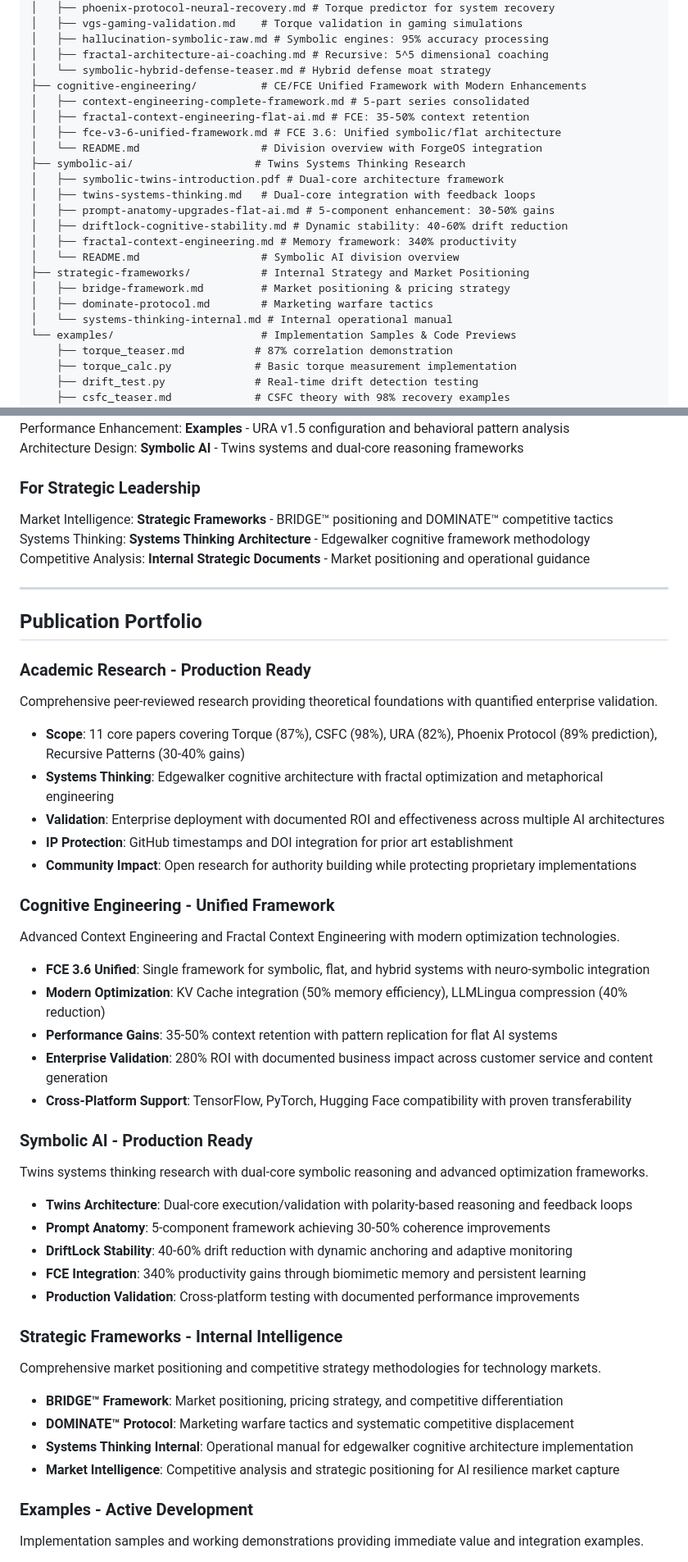
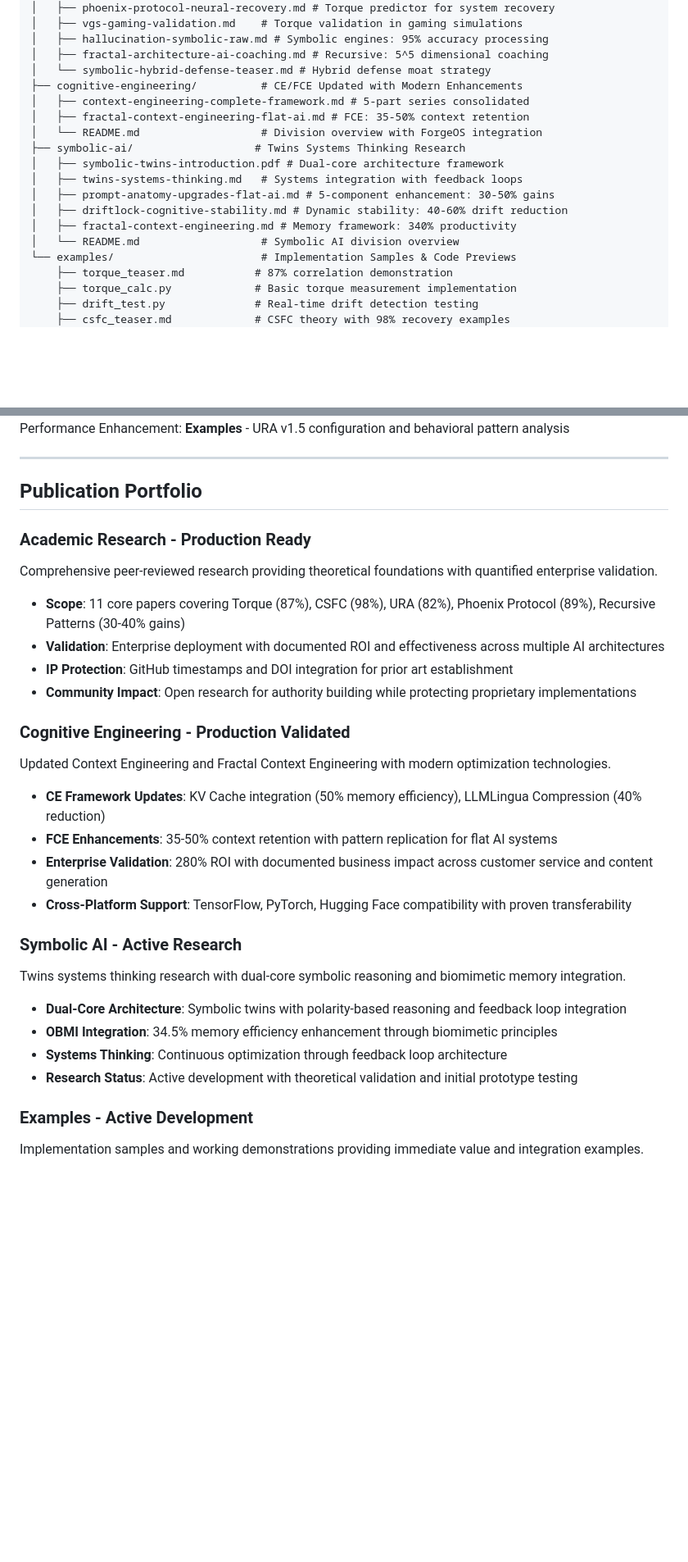
Before and after one commit to Feirbrand/forgeos-public, a Markdown page: whitepapers/README.md, 2 parts joined by grey strips. Shown: that part at 82% size. GitHub-like rendering; blank space fills up the shorter version.

Commit message:
docs(whitepapers): Update main README with latest content

```diff
--- a/whitepapers/README.md
+++ b/whitepapers/README.md
@@ -34,22 +33,17 @@ whitepapers/
 │   ├── hallucination-symbolic-raw.md # Symbolic engines: 95% accuracy processing
 │   ├── fractal-architecture-ai-coaching.md # Recursive: 5^5 dimensional coaching
 │   └── symbolic-hybrid-defense-teaser.md # Hybrid defense moat strategy
-├── cognitive-engineering/          # CE/FCE Unified Framework with Modern Enhancements
+├── cognitive-engineering/          # CE/FCE Updated with Modern Enhancements
 │   ├── context-engineering-complete-framework.md # 5-part series consolidated
 │   ├── fractal-context-engineering-flat-ai.md # FCE: 35-50% context retention
-│   ├── fce-v3-6-unified-framework.md # FCE 3.6: Unified symbolic/flat architecture
 │   └── README.md                   # Division overview with ForgeOS integration
 ├── symbolic-ai/                   # Twins Systems Thinking Research
 │   ├── symbolic-twins-introduction.pdf # Dual-core architecture framework
-│   ├── twins-systems-thinking.md   # Dual-core integration with feedback loops
+│   ├── twins-systems-thinking.md   # Systems integration with feedback loops
 │   ├── prompt-anatomy-upgrades-flat-ai.md # 5-component enhancement: 30-50% gains
 │   ├── driftlock-cognitive-stability.md # Dynamic stability: 40-60% drift reduction
 │   ├── fractal-context-engineering.md # Memory framework: 340% productivity
 │   └── README.md                   # Symbolic AI division overview
-├── strategic-frameworks/           # Internal Strategy and Market Positioning
-│   ├── bridge-framework.md         # Market positioning & pricing strategy
-│   ├── dominate-protocol.md        # Marketing warfare tactics
-│   └── systems-thinking-internal.md # Internal operational manual
 └── examples/                       # Implementation Samples & Code Previews
     ├── torque_teaser.md           # 87% correlation demonstration
     ├── torque_calc.py             # Basic torque measurement implementation
@@ -131,10 +112,4 @@ System Optimization: **Cognitive Engineering** - FCE 3.6 unified framework with
 Performance Enhancement: **Examples** - URA v1.5 configuration and behavioral pattern analysis
-Architecture Design: **Symbolic AI** - Twins systems and dual-core reasoning frameworks
-
-### For Strategic Leadership
-Market Intelligence: **Strategic Frameworks** - BRIDGE™ positioning and DOMINATE™ competitive tactics
-Systems Thinking: **Systems Thinking Architecture** - Edgewalker cognitive framework methodology
-Competitive Analysis: **Internal Strategic Documents** - Market positioning and operational guidance
 
 ---
 
@@ -143,37 +118,26 @@ Competitive Analysis: **Internal Strategic Documents** - Market positioning and
 ### Academic Research - Production Ready
 Comprehensive peer-reviewed research providing theoretical foundations with quantified enterprise validation.
 
-- **Scope**: 11 core papers covering Torque (87%), CSFC (98%), URA (82%), Phoenix Protocol (89% prediction), Recursive Patterns (30-40% gains)
-- **Systems Thinking**: Edgewalker cognitive architecture with fractal optimization and metaphorical engineering
+- **Scope**: 11 core papers covering Torque (87%), CSFC (98%), URA (82%), Phoenix Protocol (89%), Recursive Patterns (30-40% gains)
 - **Validation**: Enterprise deployment with documented ROI and effectiveness across multiple AI architectures
 - **IP Protection**: GitHub timestamps and DOI integration for prior art establishment
 - **Community Impact**: Open research for authority building while protecting proprietary implementations
 
-### Cognitive Engineering - Unified Framework
-Advanced Context Engineering and Fractal Context Engineering with modern optimization technologies.
+### Cognitive Engineering - Production Validated
+Updated Context Engineering and Fractal Context Engineering with modern optimization technologies.
 
-- **FCE 3.6 Unified**: Single framework for symbolic, flat, and hybrid systems with neuro-symbolic integration
-- **Modern Optimization**: KV Cache integration (50% memory efficiency), LLMLingua compression (40% reduction)
-- **Performance Gains**: 35-50% context retention with pattern replication for flat AI systems
+- **CE Framework Updates**: KV Cache integration (50% memory efficiency), LLMLingua Compression (40% reduction)
+- **FCE Enhancements**: 35-50% context retention with pattern replication for flat AI systems
 - **Enterprise Validation**: 280% ROI with documented business impact across customer service and content generation
 - **Cross-Platform Support**: TensorFlow, PyTorch, Hugging Face compatibility with proven transferability
 
-### Symbolic AI - Production Ready
-Twins systems thinking research with dual-core symbolic reasoning and advanced optimization frameworks.
+### Symbolic AI - Active Research
+Twins systems thinking research with dual-core symbolic reasoning and biomimetic memory integration.
 
-- **Twins Architecture**: Dual-core execution/validation with polarity-based reasoning and feedback loops
-- **Prompt Anatomy**: 5-component framework achieving 30-50% coherence improvements
-- **DriftLock Stability**: 40-60% drift reduction with dynamic anchoring and adaptive monitoring
-- **FCE Integration**: 340% productivity gains through biomimetic memory and persistent learning
-- **Production Validation**: Cross-platform testing with documented performance improvements
-
-### Strategic Frameworks - Internal Intelligence
-Comprehensive market positioning and competitive strategy methodologies for technology markets.
-
-- **BRIDGE™ Framework**: Market positioning, pricing strategy, and competitive differentiation
-- **DOMINATE™ Protocol**: Marketing warfare tactics and systematic competitive displacement
-- **Systems Thinking Internal**: Operational manual for edgewalker cognitive architecture implementation
-- **Market Intelligence**: Competitive analysis and strategic positioning for AI resilience market capture
+- **Dual-Core Architecture**: Symbolic twins with polarity-based reasoning and feedback loop integration
+- **OBMI Integration**: 34.5% memory efficiency enhancement through biomimetic principles
+- **Systems Thinking**: Continuous optimization through feedback loop architecture
+- **Research Status**: Active development with theoretical validation and initial prototype testing
 
 ### Examples - Active Development
 Implementation samples and working demonstrations providing immediate value and integration examples.
```
Also changed, not shown: other parts of whitepapers/README.md (+12 -44 lines).
